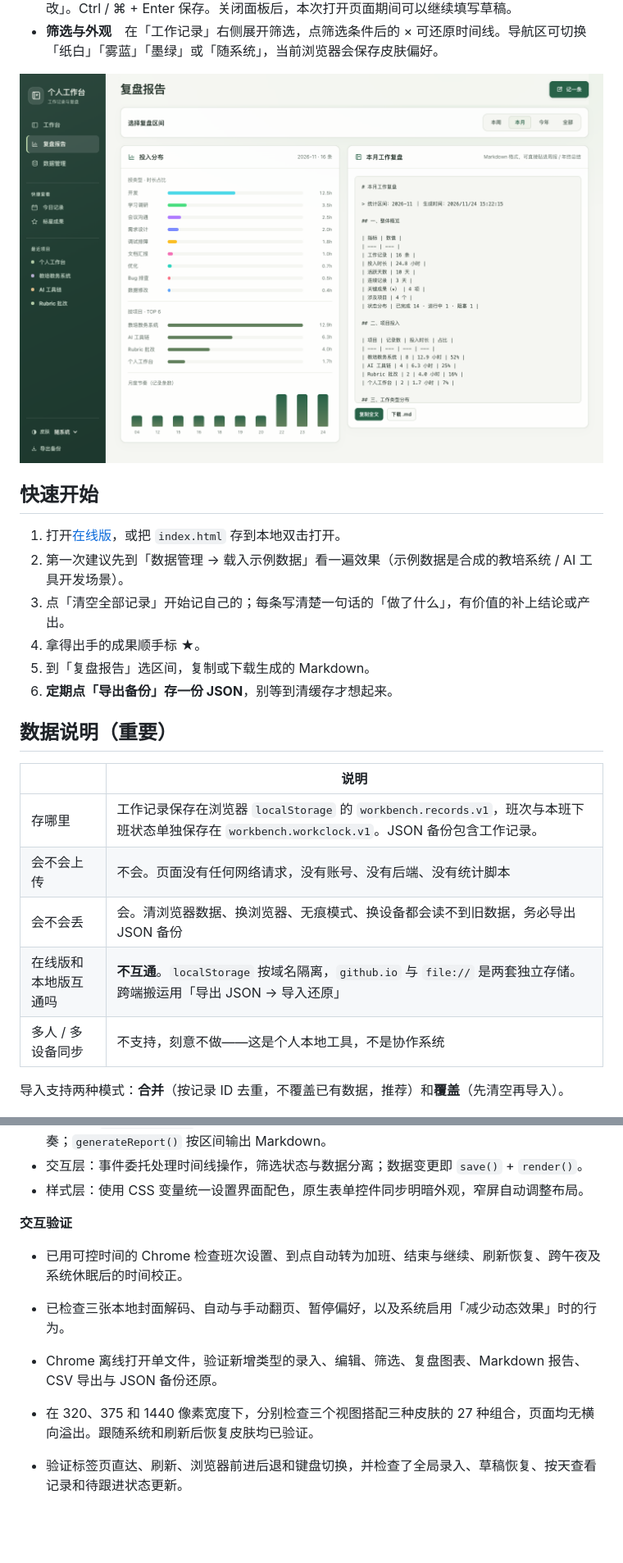
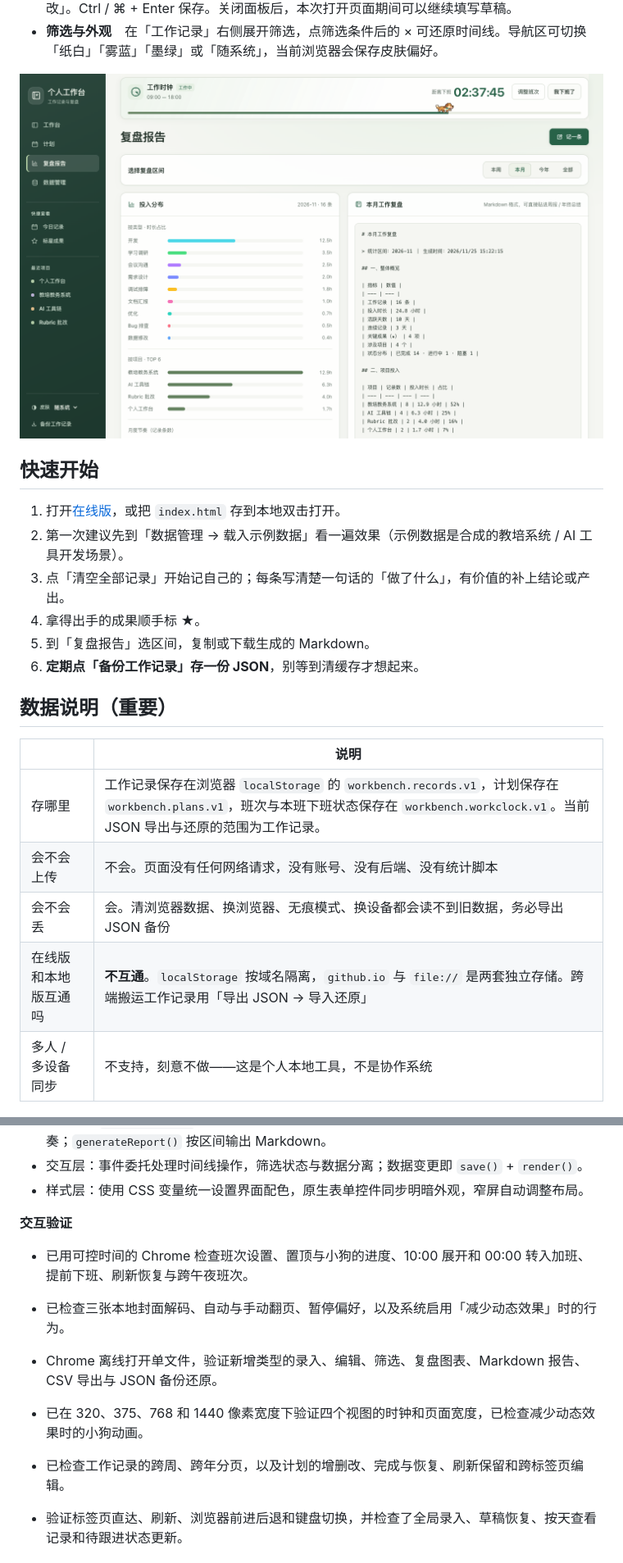
Before and after one commit to jilijhao/personal-workbench, a Markdown page: README.md, 2 parts joined by grey strips. Shown at 82% size. Drawn GitHub-style; pictures changed too: docs/screenshot-review.png; blank space fills up the shorter version.

```diff
--- a/README.md
+++ b/README.md
@@ -39,16 +42,16 @@
 3. 点「清空全部记录」开始记自己的；每条写清楚一句话的「做了什么」，有价值的补上结论或产出。
 4. 拿得出手的成果顺手标 ★。
 5. 到「复盘报告」选区间，复制或下载生成的 Markdown。
-6. **定期点「导出备份」存一份 JSON**，别等到清缓存才想起来。
+6. **定期点「备份工作记录」存一份 JSON**，别等到清缓存才想起来。
 
 ## 数据说明（重要）
 
 | | 说明 |
 | --- | --- |
-| 存哪里 | 工作记录保存在浏览器 `localStorage` 的 `workbench.records.v1`，班次与本班下班状态单独保存在 `workbench.workclock.v1`。JSON 备份包含工作记录。 |
+| 存哪里 | 工作记录保存在浏览器 `localStorage` 的 `workbench.records.v1`，计划保存在 `workbench.plans.v1`，班次与本班下班状态保存在 `workbench.workclock.v1`。当前 JSON 导出与还原的范围为工作记录。 |
 | 会不会上传 | 不会。页面没有任何网络请求，没有账号、没有后端、没有统计脚本 |
 | 会不会丢 | 会。清浏览器数据、换浏览器、无痕模式、换设备都会读不到旧数据，务必导出 JSON 备份 |
-| 在线版和本地版互通吗 | **不互通**。`localStorage` 按域名隔离，`github.io` 与 `file://` 是两套独立存储。跨端搬运用「导出 JSON → 导入还原」 |
+| 在线版和本地版互通吗 | **不互通**。`localStorage` 按域名隔离，`github.io` 与 `file://` 是两套独立存储。跨端搬运工作记录用「导出 JSON → 导入还原」 |
 | 多人 / 多设备同步 | 不支持，刻意不做——这是个人本地工具，不是协作系统 |
 
 导入支持两种模式：**合并**（按记录 ID 去重，不覆盖已有数据，推荐）和**覆盖**（先清空再导入）。
@@ -75,11 +78,12 @@
 
 **交互验证**
 
-- 已用可控时间的 Chrome 检查班次设置、到点自动转为加班、结束与继续、刷新恢复、跨午夜及系统休眠后的时间校正。
+- 已用可控时间的 Chrome 检查班次设置、置顶与小狗的进度、10:00 展开和 00:00 转入加班、提前下班、刷新恢复与跨午夜班次。
 - 已检查三张本地封面解码、自动与手动翻页、暂停偏好，以及系统启用「减少动态效果」时的行为。
 
 - Chrome 离线打开单文件，验证新增类型的录入、编辑、筛选、复盘图表、Markdown 报告、CSV 导出与 JSON 备份还原。
-- 在 320、375 和 1440 像素宽度下，分别检查三个视图搭配三种皮肤的 27 种组合，页面均无横向溢出。跟随系统和刷新后恢复皮肤均已验证。
+- 已在 320、375、768 和 1440 像素宽度下验证四个视图的时钟和页面宽度，已检查减少动态效果时的小狗动画。
+- 已检查工作记录的跨周、跨年分页，以及计划的增删改、完成与恢复、刷新保留和跨标签页编辑。
 - 验证标签页直达、刷新、浏览器前进后退和键盘切换，并检查了全局录入、草稿恢复、按天查看记录和待跟进状态更新。
 
 ## 目录
```
Also changed, not shown: other parts of README.md (+5 -2 lines), docs/screenshot.png, 1 other file.
